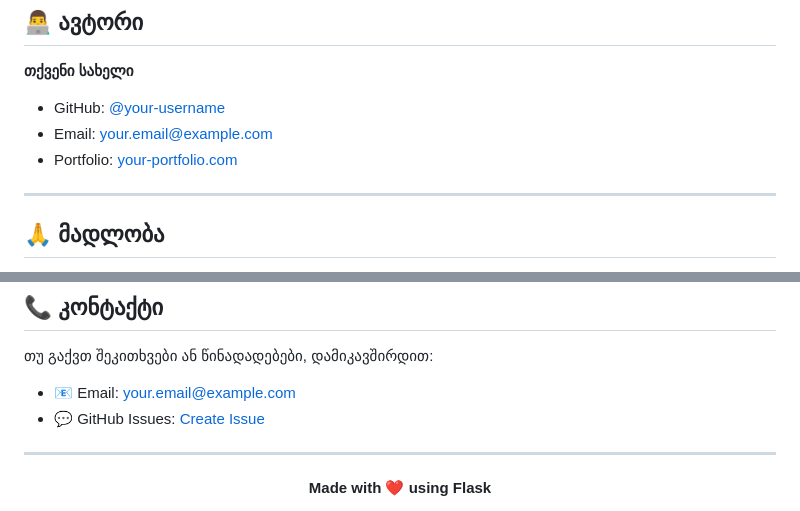
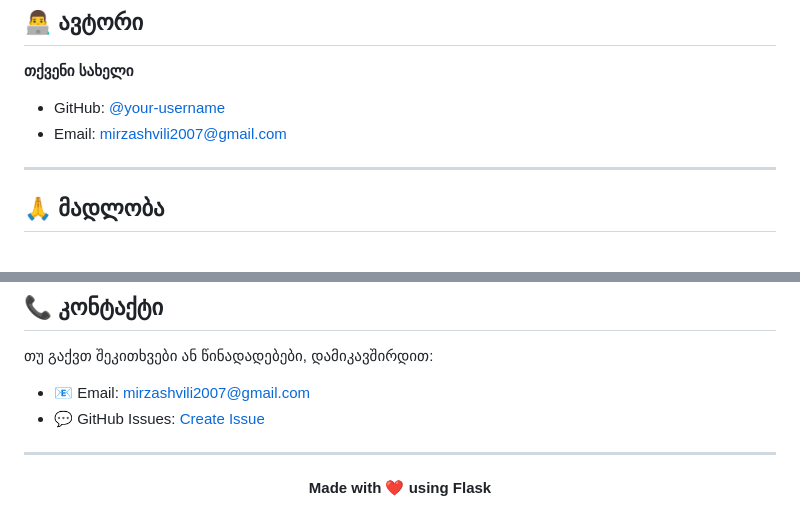
Before and after one commit to ubralodbachoo/JobBoard, a Markdown page: README.md, 2 parts joined by grey strips. Rendered like a GitHub page.

Commit message:
initial commit

```diff
--- a/README.md
+++ b/README.md
@@ -378,8 +378,7 @@ ADZUNA_API_KEY=<your-api-key>
 **თქვენი სახელი**
 
 - GitHub: [@your-username](https://github.com/your-username)
-- Email: your.email@example.com
-- Portfolio: [your-portfolio.com](https://your-portfolio.com)
+- Email: mirzashvili2007@gmail.com
 
 ---
 
@@ -396,7 +395,7 @@ ADZUNA_API_KEY=<your-api-key>
 
 თუ გაქვთ შეკითხვები ან წინადადებები, დამიკავშირდით:
 
-- 📧 Email: your.email@example.com
+- 📧 Email: mirzashvili2007@gmail.com
 - 💬 GitHub Issues: [Create Issue](https://github.com/your-username/JobBoard/issues)
 
 ---
```
